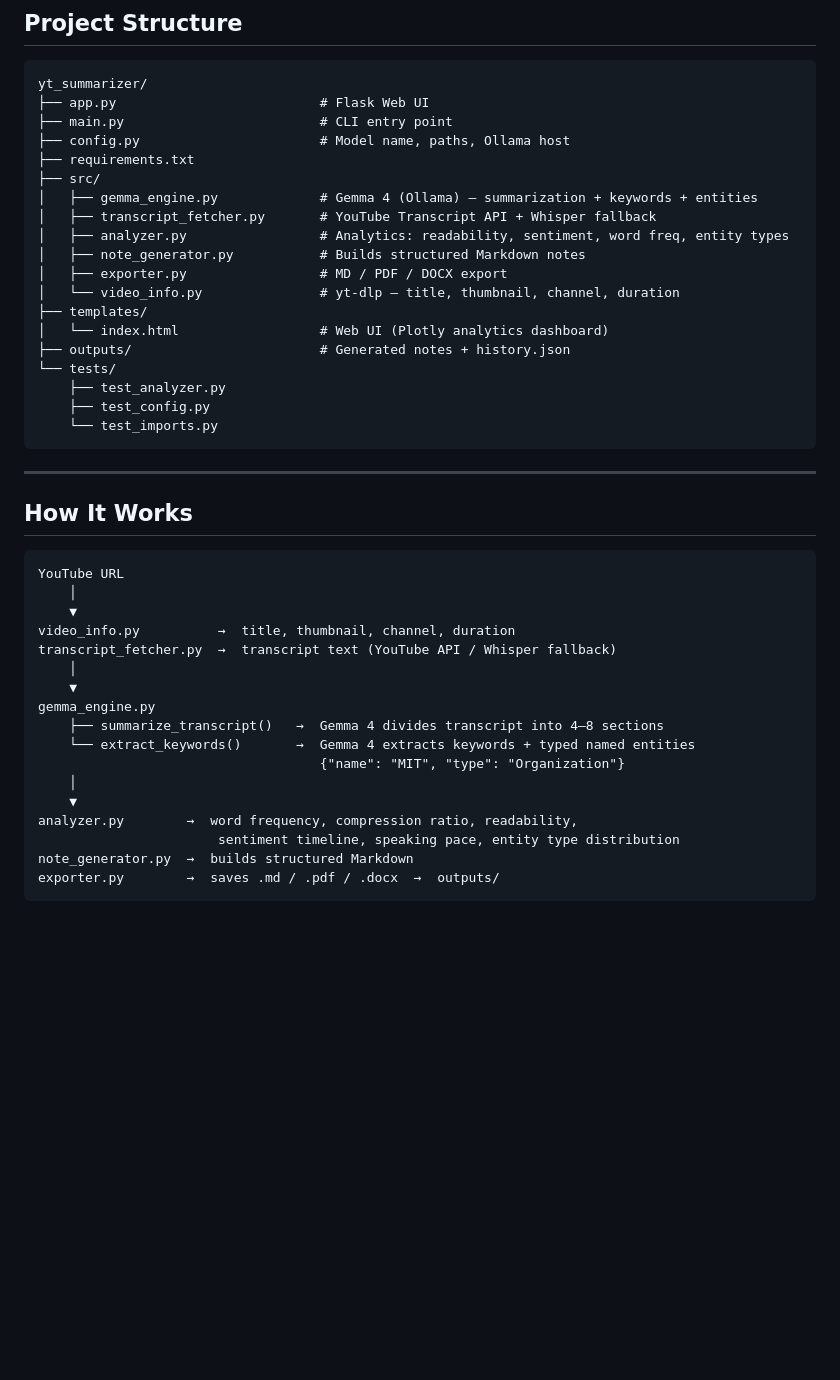
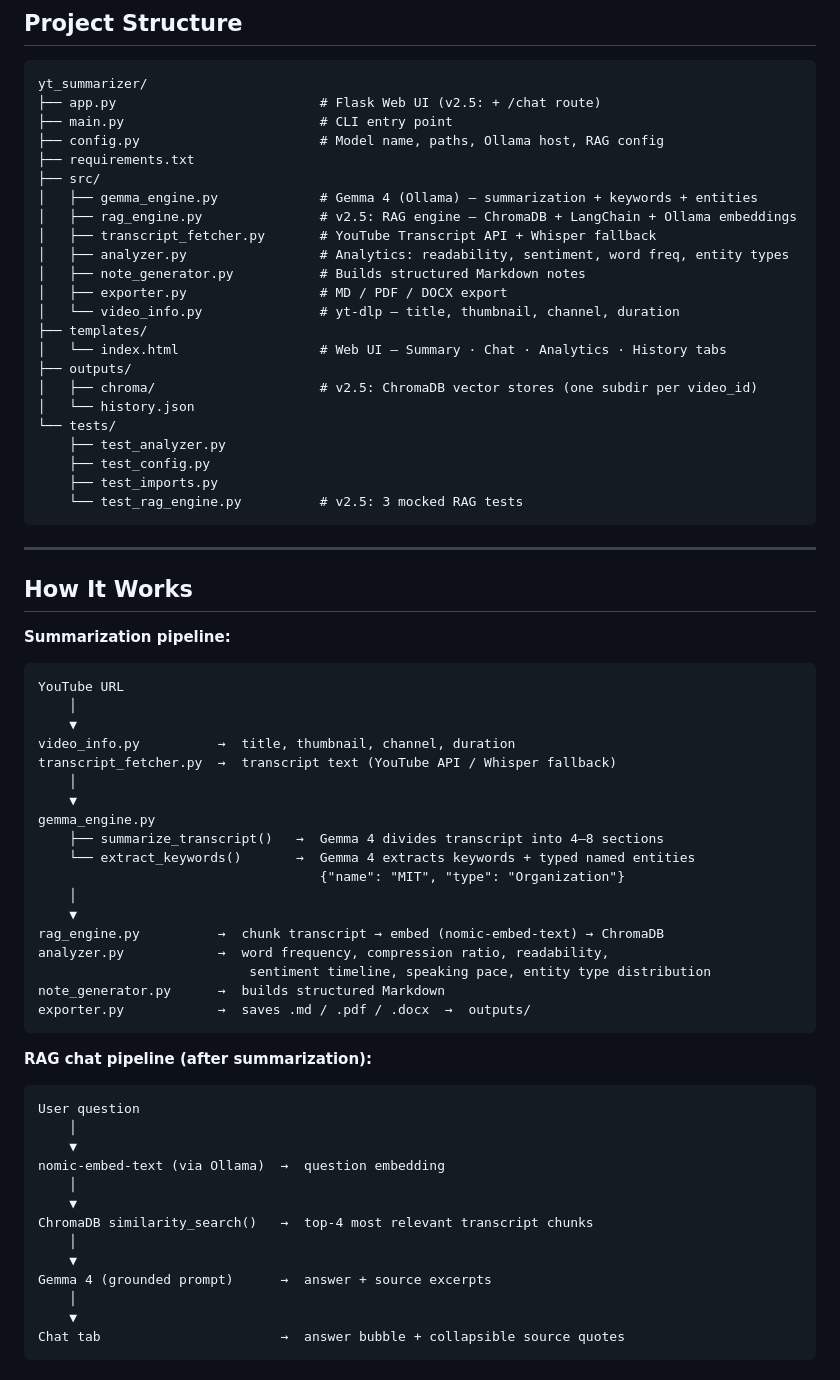
Before and after one commit to tanish-litrago/yt-transcript-summarizer, a Markdown page: README.md, the part around one of its changes. Rendered like a GitHub page; blank space fills up the shorter version.

Commit message:
Updated README FOR V2.5

````diff
--- a/README.md
+++ b/README.md
@@ -94,30 +117,35 @@ python main.py --url "https://www.youtube.com/watch?v=VIDEO_ID"
 
 ```
 yt_summarizer/
-├── app.py                          # Flask Web UI
+├── app.py                          # Flask Web UI (v2.5: + /chat route)
 ├── main.py                         # CLI entry point
-├── config.py                       # Model name, paths, Ollama host
+├── config.py                       # Model name, paths, Ollama host, RAG config
 ├── requirements.txt
 ├── src/
 │   ├── gemma_engine.py             # Gemma 4 (Ollama) — summarization + keywords + entities
+│   ├── rag_engine.py               # v2.5: RAG engine — ChromaDB + LangChain + Ollama embeddings
 │   ├── transcript_fetcher.py       # YouTube Transcript API + Whisper fallback
 │   ├── analyzer.py                 # Analytics: readability, sentiment, word freq, entity types
 │   ├── note_generator.py           # Builds structured Markdown notes
 │   ├── exporter.py                 # MD / PDF / DOCX export
 │   └── video_info.py               # yt-dlp — title, thumbnail, channel, duration
 ├── templates/
-│   └── index.html                  # Web UI (Plotly analytics dashboard)
-├── outputs/                        # Generated notes + history.json
+│   └── index.html                  # Web UI — Summary · Chat · Analytics · History tabs
+├── outputs/
+│   ├── chroma/                     # v2.5: ChromaDB vector stores (one subdir per video_id)
+│   └── history.json
 └── tests/
     ├── test_analyzer.py
     ├── test_config.py
-    └── test_imports.py
+    ├── test_imports.py
+    └── test_rag_engine.py          # v2.5: 3 mocked RAG tests
 ```
 
 ---
 
 ## How It Works
 
+**Summarization pipeline:**
 ```
 YouTube URL
     │
@@ -132,8 +160,27 @@ gemma_engine.py
                                     {"name": "MIT", "type": "Organization"}
     │
     ▼
-analyzer.py        →  word frequency, compression ratio, readability,
-                       sentiment timeline, speaking pace, entity type distribution
-note_generator.py  →  builds structured Markdown
-exporter.py        →  saves .md / .pdf / .docx  →  outputs/
+rag_engine.py          →  chunk transcript → embed (nomic-embed-text) → ChromaDB
+analyzer.py            →  word frequency, compression ratio, readability,
+                           sentiment timeline, speaking pace, entity type distribution
+note_generator.py      →  builds structured Markdown
+exporter.py            →  saves .md / .pdf / .docx  →  outputs/
 ```
+
+**RAG chat pipeline (after summarization):**
+```
+User question
+    │
+    ▼
+nomic-embed-text (via Ollama)  →  question embedding
+    │
+    ▼
+ChromaDB similarity_search()   →  top-4 most relevant transcript chunks
+    │
+    ▼
+Gemma 4 (grounded prompt)      →  answer + source excerpts
+    │
+    ▼
+Chat tab                       →  answer bubble + collapsible source quotes
+```
+
````
Also changed, not shown: other parts of README.md (+56 -34 lines).
